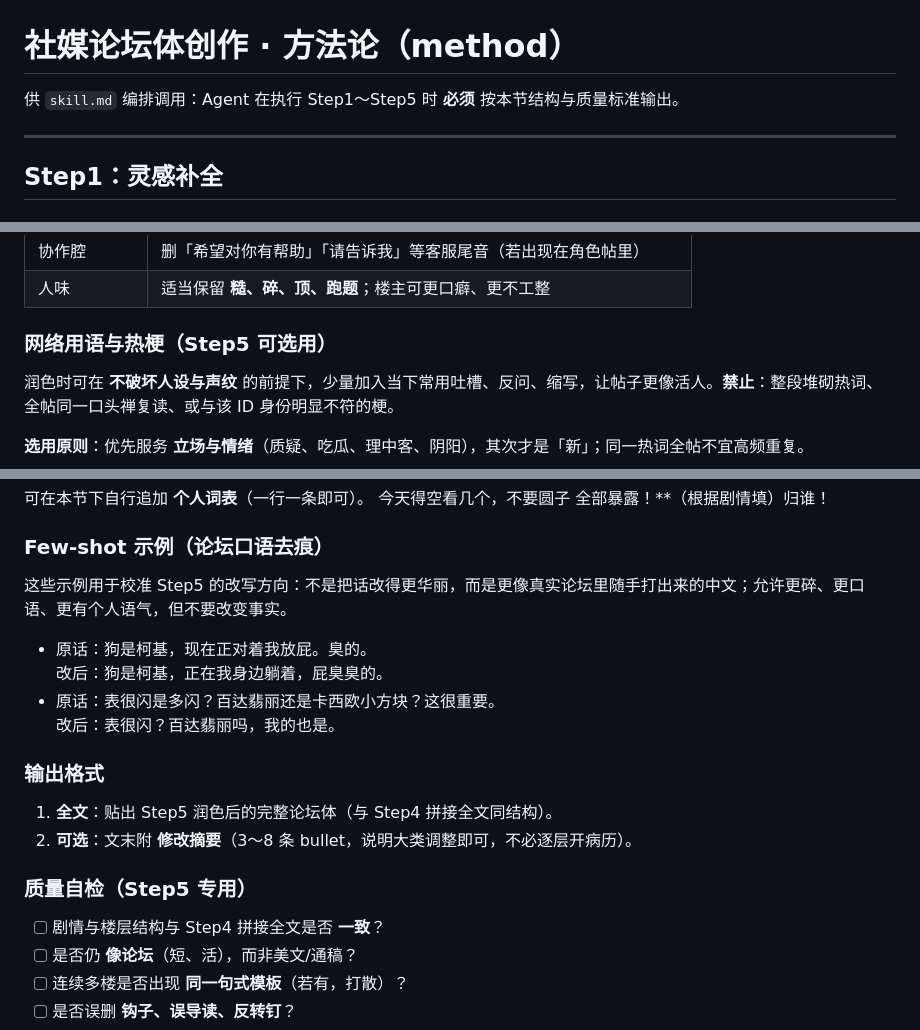
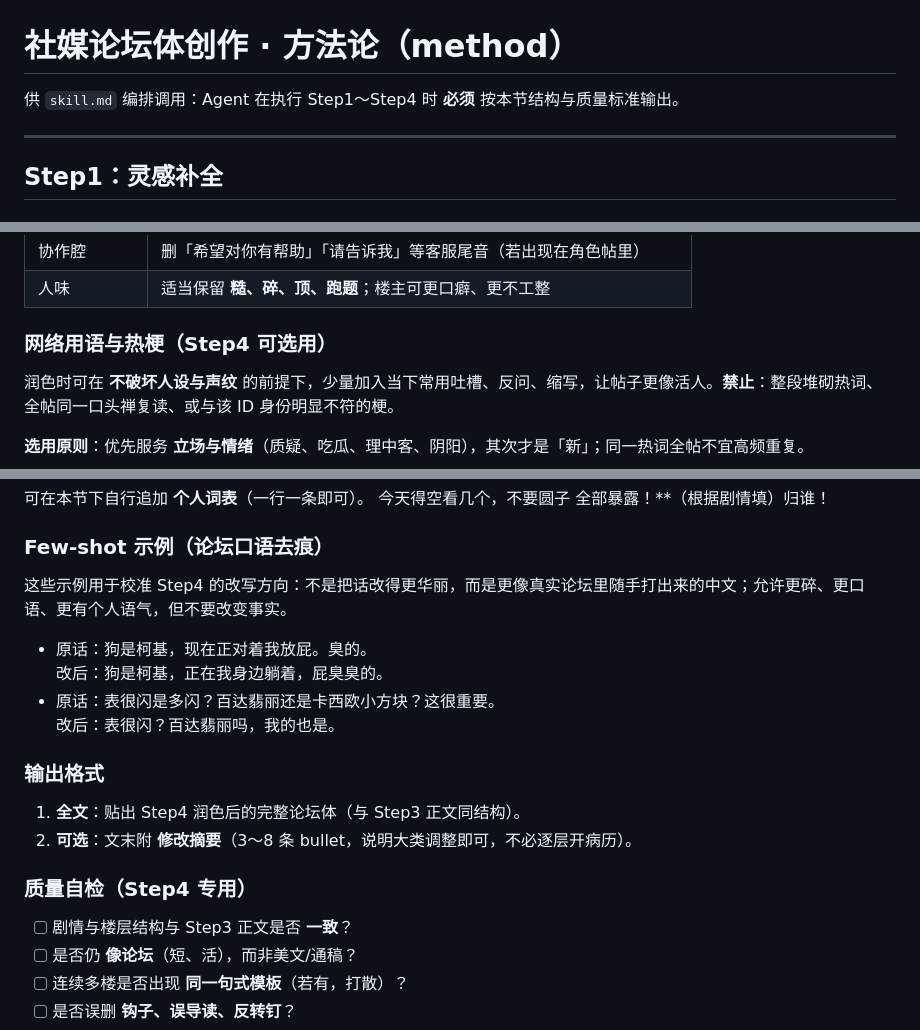
Before and after one commit to huhukangqi-ux/luntanti2, a Markdown page: method.md, 3 parts joined by grey strips. GitHub-like rendering.

```diff
--- a/method.md
+++ b/method.md
@@ -1,6 +1,6 @@
 # 社媒论坛体创作 · 方法论（method）
 
-供 `skill.md` 编排调用：Agent 在执行 Step1～Step5 时 **必须** 按本节结构与质量标准输出。
+供 `skill.md` 编排调用：Agent 在执行 Step1～Step4 时 **必须** 按本节结构与质量标准输出。
 
 ---
 
@@ -240,7 +201,7 @@
 | 协作腔 | 删「希望对你有帮助」「请告诉我」等客服尾音（若出现在角色帖里） |
 | 人味 | 适当保留 **糙、碎、顶、跑题**；楼主可更口癖、更不工整 |
 
-### 网络用语与热梗（Step5 可选用）
+### 网络用语与热梗（Step4 可选用）
 
 润色时可在 **不破坏人设与声纹** 的前提下，少量加入当下常用吐槽、反问、缩写，让帖子更像活人。**禁止**：整段堆砌热词、全帖同一口头禅复读、或与该 ID 身份明显不符的梗。
 
@@ -261,7 +222,7 @@
 
 ### Few-shot 示例（论坛口语去痕）
 
-这些示例用于校准 Step5 的改写方向：不是把话改得更华丽，而是更像真实论坛里随手打出来的中文；允许更碎、更口语、更有个人语气，但不要改变事实。
+这些示例用于校准 Step4 的改写方向：不是把话改得更华丽，而是更像真实论坛里随手打出来的中文；允许更碎、更口语、更有个人语气，但不要改变事实。
 
 - 原话：狗是柯基，现在正对着我放屁。臭的。
   改后：狗是柯基，正在我身边躺着，屁臭臭的。
@@ -269,12 +230,12 @@
   改后：表很闪？百达翡丽吗，我的也是。
 ### 输出格式
 
-1. **全文**：贴出 Step5 润色后的完整论坛体（与 Step4 拼接全文同结构）。
+1. **全文**：贴出 Step4 润色后的完整论坛体（与 Step3 正文同结构）。
 2. **可选**：文末附 **修改摘要**（3～8 条 bullet，说明大类调整即可，不必逐层开病历）。
 
-### 质量自检（Step5 专用）
+### 质量自检（Step4 专用）
 
-- [ ] 剧情与楼层结构与 Step4 拼接全文是否 **一致**？
+- [ ] 剧情与楼层结构与 Step3 正文是否 **一致**？
 - [ ] 是否仍 **像论坛**（短、活），而非美文/通稿？
 - [ ] 连续多楼是否出现 **同一句式模板**（若有，打散）？
 - [ ] 是否误删 **钩子、误导读、反转钉**？
```
Also changed, not shown: other parts of method.md (+5 -44 lines), skill.md (+12 -23 lines).
